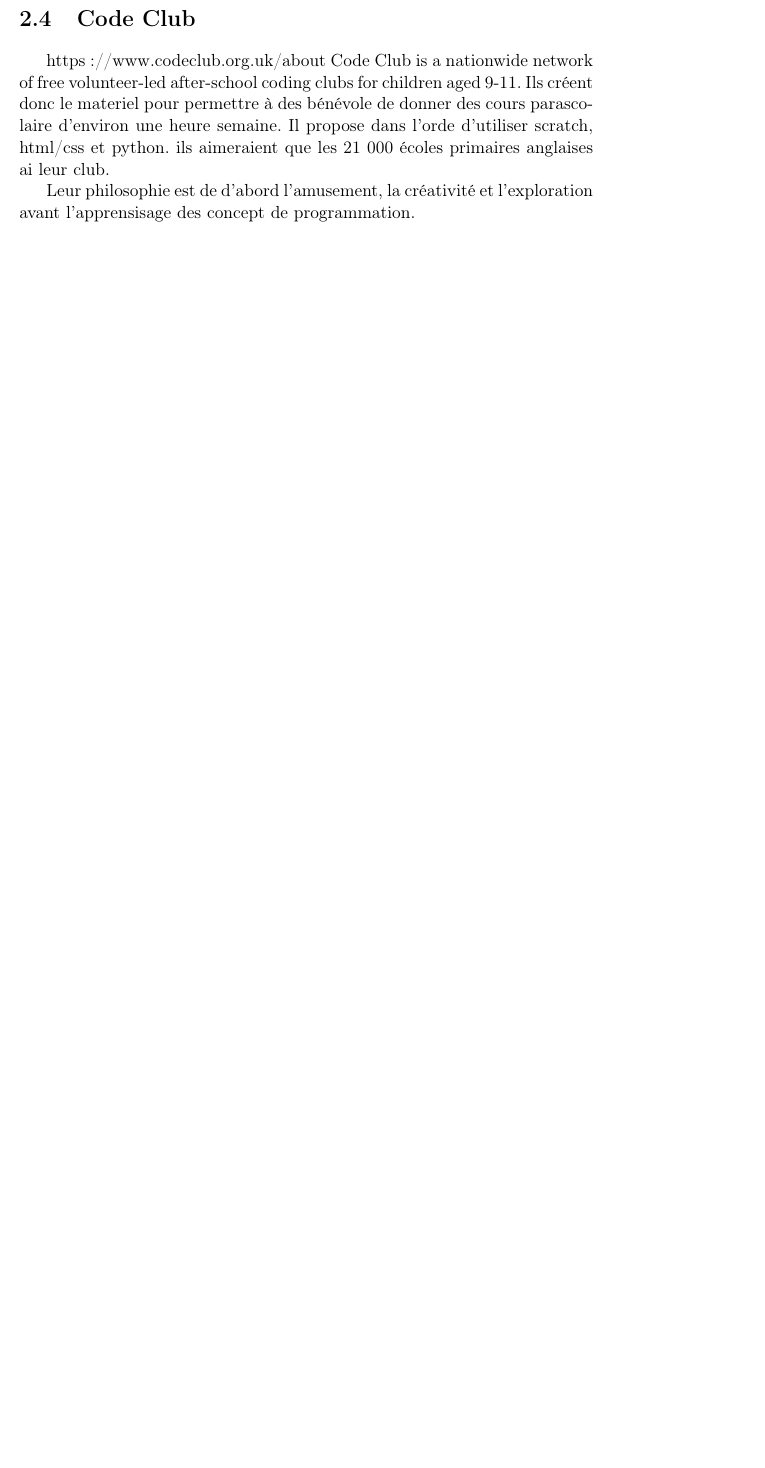
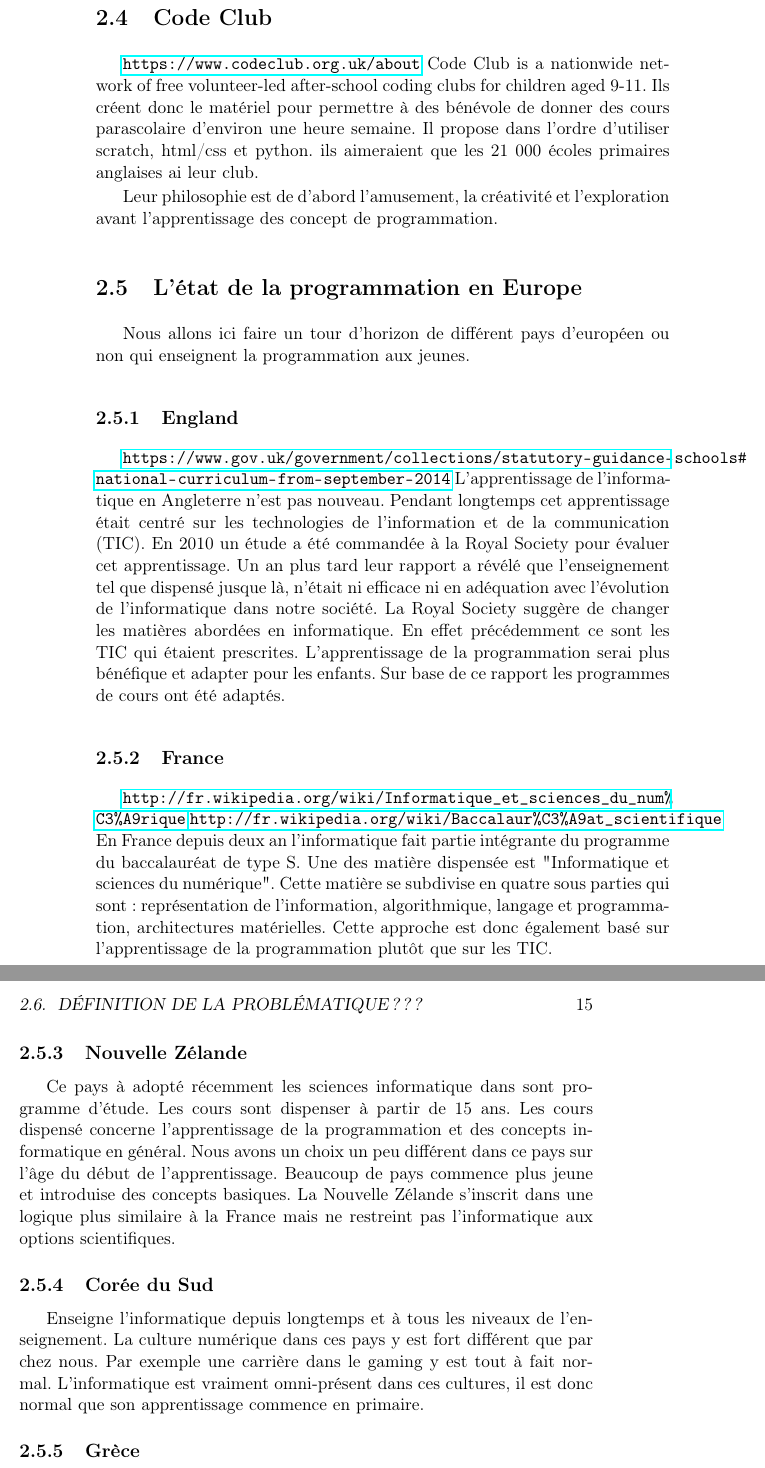
Before and after one commit to snap-school/thesis, a LaTeX thesis (report/memoire.tex, which reads report/content/4-theory/2-related_work/travail.tex): part of page 14 of 24 before the commit and two parts of pages 15 and 16 of 26 after it, the two joined at a grey line, cut so that both start at the same text, the shorter picture padded with empty space. Compiled offline with pdfLaTeX; a LaTeX package or settings file that is missing is left out.

Commit message:
small modif et integration partie ga sur related work

```diff
--- a/report/content/4-theory/2-related_work/travail.tex
+++ b/report/content/4-theory/2-related_work/travail.tex
@@ -62,7 +73,28 @@ Angy bird à été crée par un ancien etudiant de CoderDojo
 
 \section{Code Club}
-https://www.codeclub.org.uk/about
+\url{https://www.codeclub.org.uk/about}
 Code Club is a nationwide network of free volunteer-led after-school coding clubs for children aged 9-11.
-Ils créent donc le materiel pour permettre à des bénévole de donner des cours parascolaire d'environ une heure semaine. Il propose dans l'orde d'utiliser scratch, html/css et python. ils aimeraient que les 21 000 écoles primaires anglaises ai leur club.
+Ils créent donc le matériel pour permettre à des bénévole de donner des cours parascolaire d'environ une heure semaine. Il propose dans l'ordre d'utiliser scratch, html/css et python. ils aimeraient que les 21 000 écoles primaires anglaises ai leur club.
 
-Leur philosophie est de d'abord l'amusement, la créativité et l'exploration avant l'apprensisage des concept de programmation.
+Leur philosophie est de d'abord l'amusement, la créativité et l'exploration avant l'apprentissage des concept de programmation.
+
+\section{L'état de la programmation en Europe}
+Nous allons ici faire un tour d'horizon de différent pays d'européen ou non qui enseignent la programmation aux jeunes.
+\subsection{England}
+\url{https://www.gov.uk/government/collections/statutory-guidance-schools#national-curriculum-from-september-2014}
+L'apprentissage de l'informatique en Angleterre n'est pas nouveau. Pendant longtemps cet apprentissage était centré sur les technologies de l'information et de la communication (TIC). En 2010 un étude a été commandée à la Royal Society pour évaluer cet apprentissage. Un an plus tard leur rapport a révélé que l'enseignement tel que dispensé jusque là, n'était ni efficace ni en adéquation avec l'évolution de l'informatique dans notre société. La Royal Society suggère de changer les matières abordées en informatique. En effet précédemment ce sont les TIC qui étaient prescrites. L'apprentissage de la programmation serai plus bénéfique et adapter pour les enfants. Sur base de ce rapport les programmes de cours ont été adaptés.
+
+
+\subsection{France}
+\url{http://fr.wikipedia.org/wiki/Informatique\_et\_sciences\_du\_num\%C3\%A9rique}
+\url{http://fr.wikipedia.org/wiki/Baccalaur\%C3\%A9at\_scientifique}
+En France depuis deux an l'informatique fait partie intégrante du programme du baccalauréat de type S. Une des matière dispensée est "Informatique et sciences du numérique". Cette matière se subdivise en quatre sous parties qui sont : représentation de l'information, algorithmique, langage et programmation, architectures matérielles. Cette approche est donc également basé sur l'apprentissage de la programmation plutôt que sur les TIC.
+
+\subsection{Nouvelle Zélande}
+Ce pays à adopté récemment les sciences informatique dans sont programme d'étude. Les cours sont dispenser à partir de 15 ans. Les cours dispensé concerne l'apprentissage de la programmation et des concepts informatique en général. Nous avons un choix un peu différent dans ce pays sur l'âge du début de l'apprentissage. Beaucoup de pays commence plus jeune et introduise des concepts basiques. La Nouvelle Zélande s'inscrit dans une logique plus similaire à la France mais ne restreint pas l'informatique aux options scientifiques.
+
+\subsection{Corée du Sud}
+Enseigne l'informatique depuis longtemps et à tous les niveaux de l'enseignement. La culture numérique dans ces pays y est fort différent que par chez nous. Par exemple une carrière dans le gaming y est tout à fait normal. L'informatique est vraiment omni-présent dans ces cultures, il est donc normal que son apprentissage commence en primaire.
+
+\subsection{Grèce}
+L'apprentissage des sciences informatiques prend une place important dans les programme grec. Des 6 ans les enfants sont confronté à l'informatique à l'école. A cette age c'est plus de la maîtrise de l'outil qu'il apprennent. Dès 10 ans, leurs cours d'informatique prend une tournure plus algorithmique et donc plus proche de la computer sciences.
--- a/report/memoire.tex
+++ b/report/memoire.tex
@@ -5,6 +5,7 @@
 \usepackage{titlesec}
 \usepackage{changepage}
 \usepackage{tabularx}
+\usepackage{hyperref}
 
 \usepackage{epstopdf}
 
```
Also changed, not shown: report/content/4-theory/2-related_work/travail.tex (19 more changed lines).
